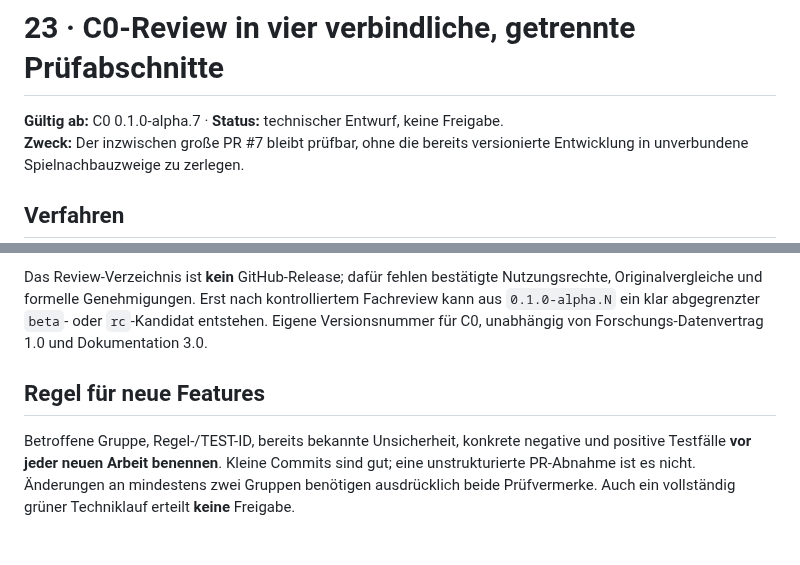
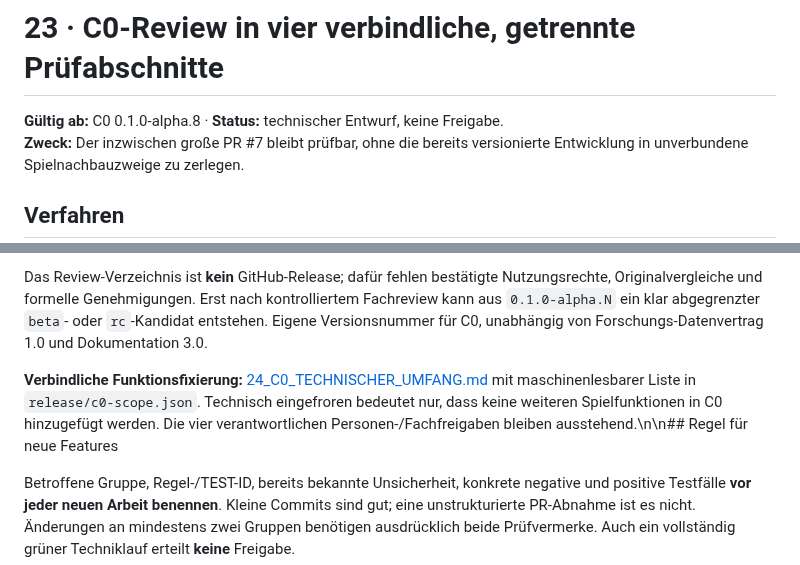
Before and after one commit to provoware/PROJEKT_Oli_Imperium, a Markdown page: docs/23_C0_REVIEW_SEGMENTIERUNG.md, 2 parts joined by grey strips. Drawn GitHub-style; blank space fills up the shorter version.

Commit message:
docs(C0): synchronize alpha.8 scope freeze and keep manual approval gates open

```diff
--- a/docs/23_C0_REVIEW_SEGMENTIERUNG.md
+++ b/docs/23_C0_REVIEW_SEGMENTIERUNG.md
@@ -1,6 +1,6 @@
 # 23 · C0-Review in vier verbindliche, getrennte Prüfabschnitte
 
-**Gültig ab:** C0 0.1.0-alpha.7 · **Status:** technischer Entwurf, keine Freigabe.
+**Gültig ab:** C0 0.1.0-alpha.8 · **Status:** technischer Entwurf, keine Freigabe.
 **Zweck:** Der inzwischen große PR #7 bleibt prüfbar, ohne die bereits versionierte Entwicklung in unverbundene Spielnachbauzweige zu zerlegen.
 
 ## Verfahren
@@ -51,7 +51,7 @@ Das interne ZIP enthält die ausführbare HTML-Testbasis, **alle im Paket benutz
 
 Das Review-Verzeichnis ist **kein** GitHub-Release; dafür fehlen bestätigte Nutzungsrechte, Originalvergleiche und formelle Genehmigungen. Erst nach kontrolliertem Fachreview kann aus `0.1.0-alpha.N` ein klar abgegrenzter `beta`- oder `rc`-Kandidat entstehen. Eigene Versionsnummer für C0, unabhängig von Forschungs-Datenvertrag 1.0 und Dokumentation 3.0.
 
-## Regel für neue Features
+**Verbindliche Funktionsfixierung:** [24_C0_TECHNISCHER_UMFANG.md](24_C0_TECHNISCHER_UMFANG.md) mit maschinenlesbarer Liste in `release/c0-scope.json`. Technisch eingefroren bedeutet nur, dass keine weiteren Spielfunktionen in C0 hinzugefügt werden. Die vier verantwortlichen Personen-/Fachfreigaben bleiben ausstehend.\n\n## Regel für neue Features
 
 Betroffene Gruppe, Regel-/TEST-ID, bereits bekannte Unsicherheit, konkrete negative und positive Testfälle **vor jeder neuen Arbeit benennen**. Kleine Commits sind gut; eine unstrukturierte PR-Abnahme ist es nicht. Änderungen an mindestens zwei Gruppen benötigen ausdrücklich beide Prüfvermerke. Auch ein vollständig grüner Techniklauf erteilt **keine** Freigabe.
 
```
